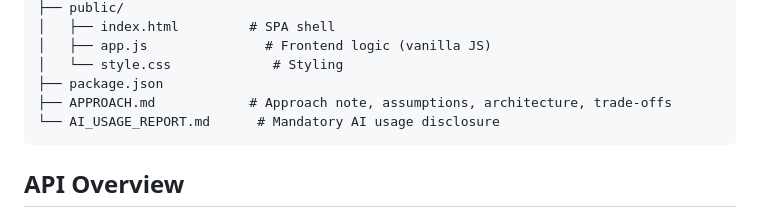
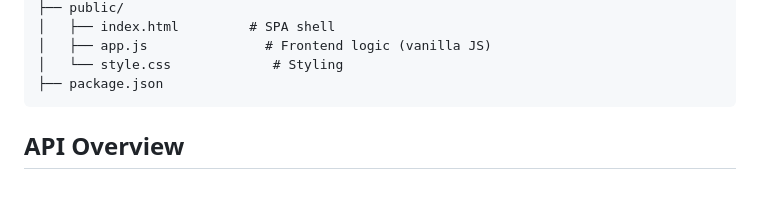
Before and after one commit to Cheran-07/Node.js_student_attendence_management_system, a Markdown page: README.md, the part around the change. Drawn GitHub-style; blank space fills up the shorter version.

Commit message:
Remove approach and AI usage report files from README
Removed APPROACH.md and AI_USAGE_REPORT.md from the project structure.

````diff
--- a/README.md
+++ b/README.md
@@ -59,8 +59,6 @@ attendance-app/
 │   ├── app.js               # Frontend logic (vanilla JS)
 │   └── style.css             # Styling
 ├── package.json
-├── APPROACH.md            # Approach note, assumptions, architecture, trade-offs
-└── AI_USAGE_REPORT.md      # Mandatory AI usage disclosure
 ```
 
 ## API Overview
````
